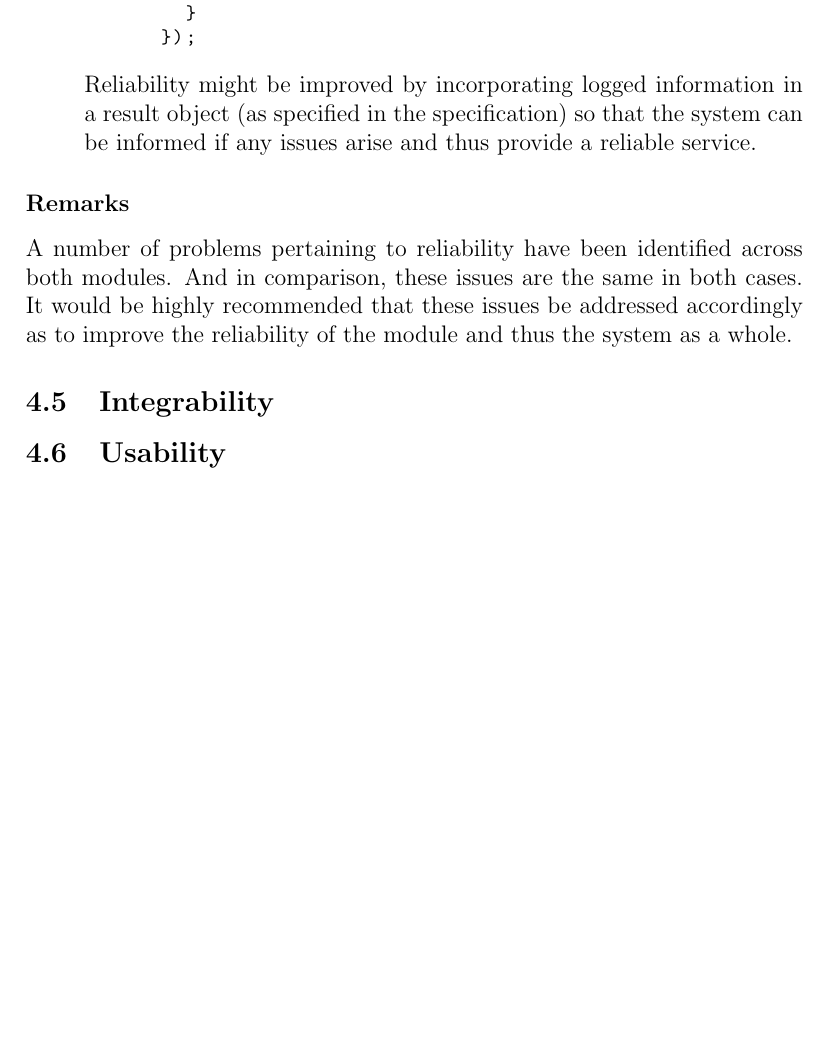
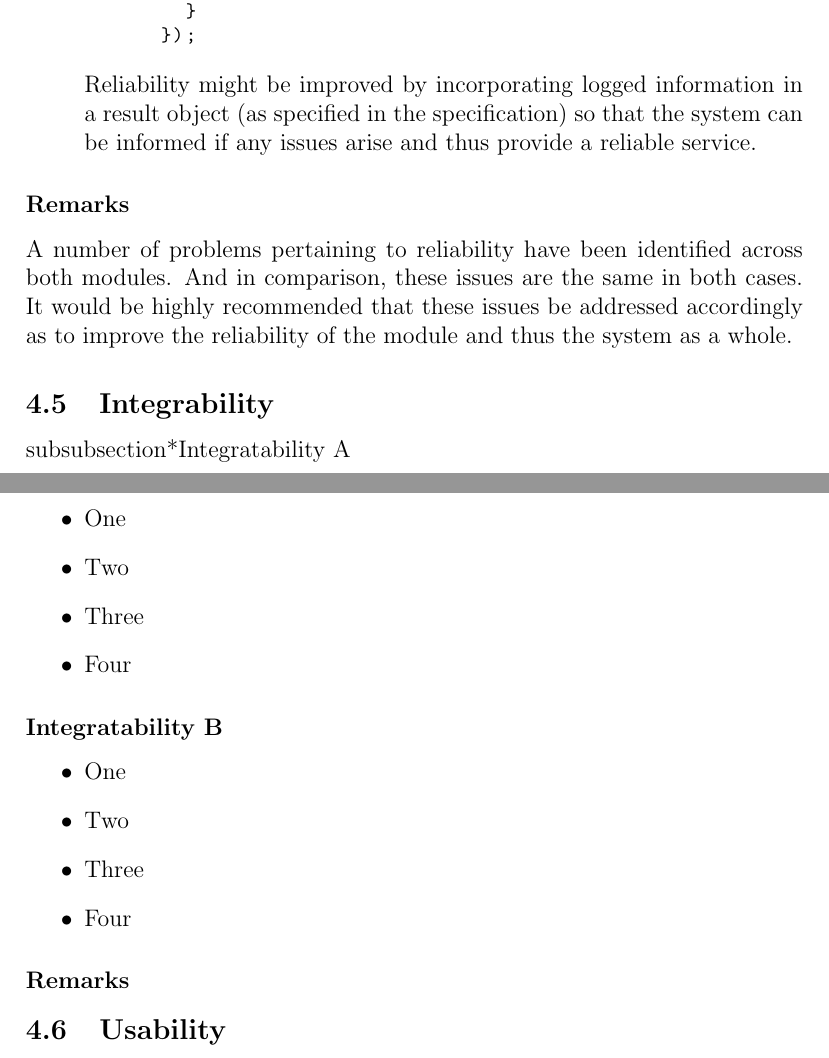
Before and after one commit to DianMarx/notificationTesting, a LaTeX document (Testing.tex, which reads NonFunctional/Integrability.tex): part of page 9 of 9 before the commit and two parts of pages 9 and 10 of 10 after it, the two joined at a grey line, cut so that both start at the same text, the shorter picture padded with empty space. Compiled offline with pdfLaTeX.

Commit message:
started working on intergratability

```diff
--- a/NonFunctional/Integrability.tex
+++ b/NonFunctional/Integrability.tex
@@ -1,2 +1,17 @@
 % Hanrich Potgieter
-% Check Template
+% Check
+subsubsection*{Integratability A}
+\begin{itemize}
+	\item One
+	\item Two
+	\item Three
+	\item Four
+\end{itemize}
+\subsubsection*{Integratability B}
+\begin{itemize}
+	\item One
+	\item Two
+	\item Three
+	\item Four
+\end{itemize}
+\subsubsection*{Remarks}
```
